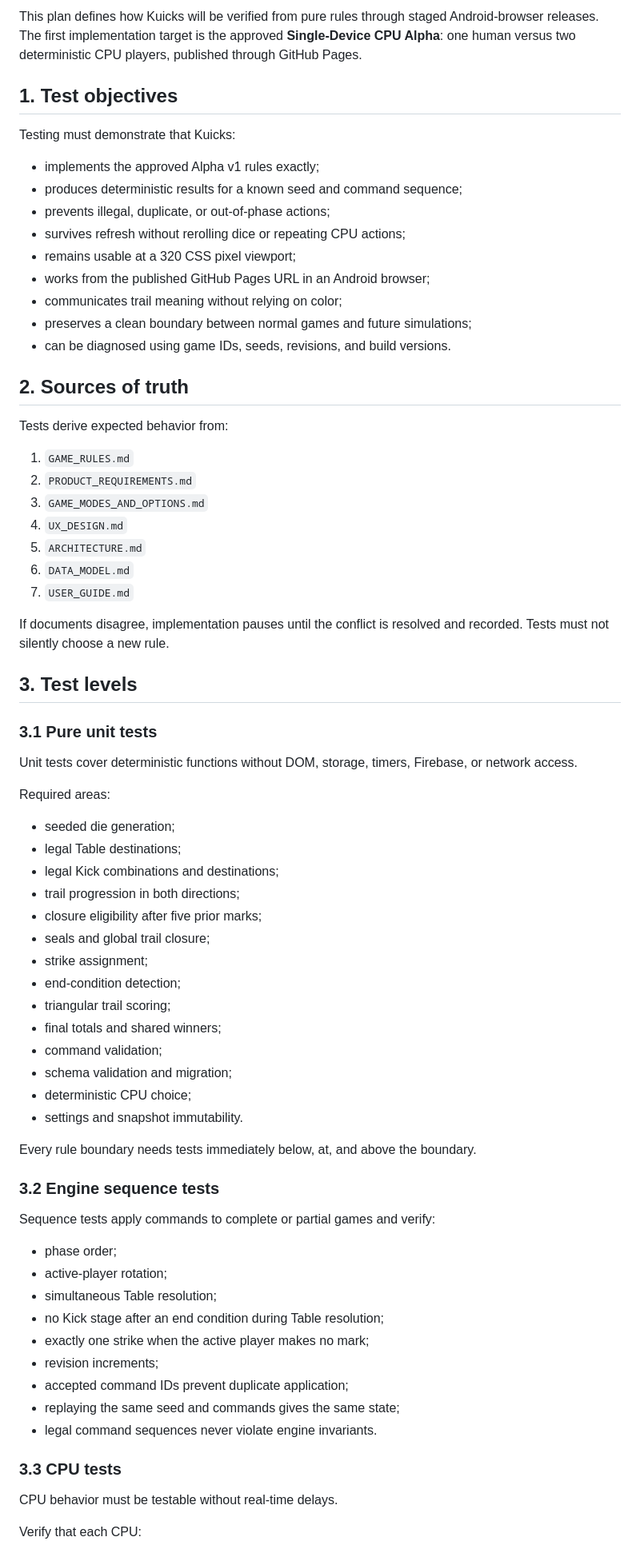
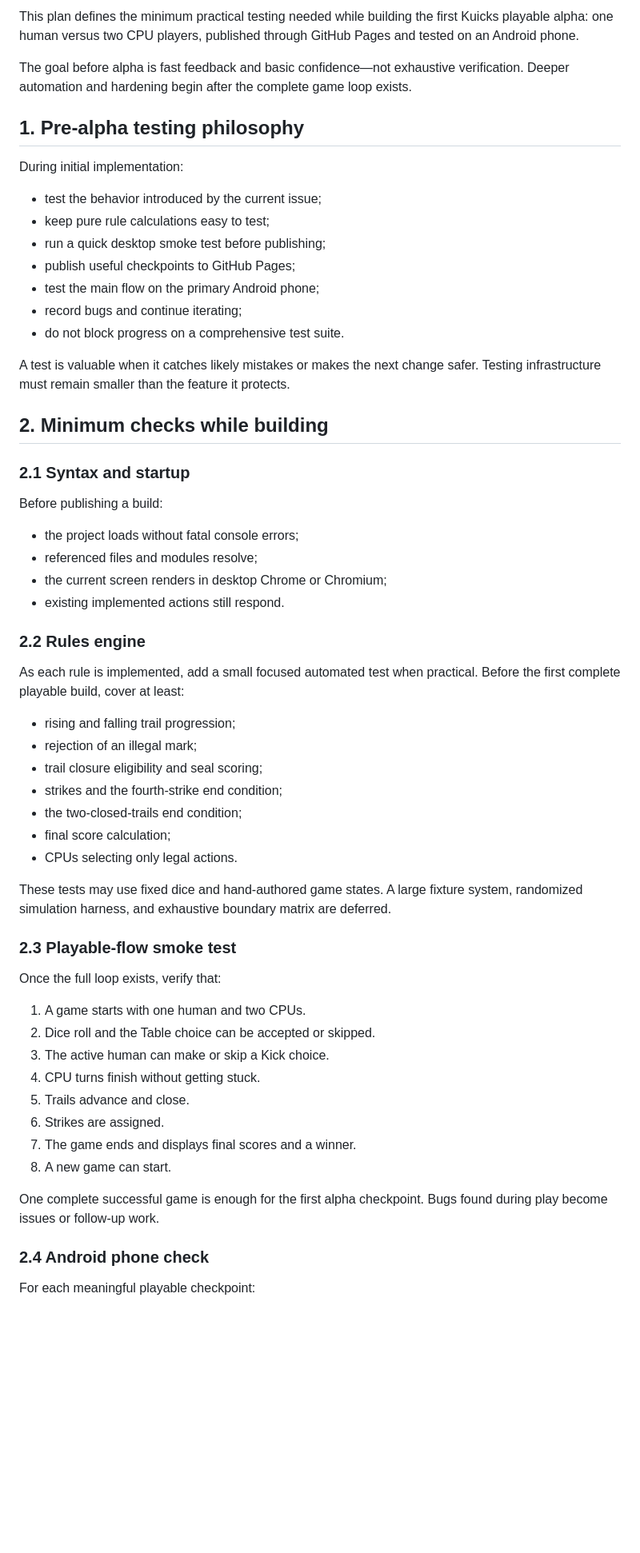
Before and after one commit to jmbjr/Kuicks, a Markdown page: TEST_PLAN.md, the part around one of its changes. Shown at 80% size. Rendered like a GitHub page; blank space fills up the shorter version.

Commit message:
Simplify pre-alpha test plan

```diff
--- a/TEST_PLAN.md
+++ b/TEST_PLAN.md
@@ -6,76 +6,63 @@ Last updated: **2026-08-10**
 
-This plan defines how Kuicks will be verified from pure rules through staged Android-browser releases. The first implementation target is the approved **Single-Device CPU Alpha**: one human versus two deterministic CPU players, published through GitHub Pages.
+This plan defines the minimum practical testing needed while building the first Kuicks playable alpha: one human versus two CPU players, published through GitHub Pages and tested on an Android phone.
 
-## 1. Test objectives
+The goal before alpha is fast feedback and basic confidence—not exhaustive verification. Deeper automation and hardening begin after the complete game loop exists.
 
-Testing must demonstrate that Kuicks:
+## 1. Pre-alpha testing philosophy
 
-- implements the approved Alpha v1 rules exactly;
-- produces deterministic results for a known seed and command sequence;
-- prevents illegal, duplicate, or out-of-phase actions;
-- survives refresh without rerolling dice or repeating CPU actions;
-- remains usable at a 320 CSS pixel viewport;
-- works from the published GitHub Pages URL in an Android browser;
-- communicates trail meaning without relying on color;
-- preserves a clean boundary between normal games and future simulations;
-- can be diagnosed using game IDs, seeds, revisions, and build versions.
+During initial implementation:
 
-## 2. Sources of truth
+- test the behavior introduced by the current issue;
+- keep pure rule calculations easy to test;
+- run a quick desktop smoke test before publishing;
+- publish useful checkpoints to GitHub Pages;
+- test the main flow on the primary Android phone;
+- record bugs and continue iterating;
+- do not block progress on a comprehensive test suite.
 
-Tests derive expected behavior from:
+A test is valuable when it catches likely mistakes or makes the next change safer. Testing infrastructure must remain smaller than the feature it protects.
 
-1. `GAME_RULES.md`
-2. `PRODUCT_REQUIREMENTS.md`
-3. `GAME_MODES_AND_OPTIONS.md`
-4. `UX_DESIGN.md`
-5. `ARCHITECTURE.md`
-6. `DATA_MODEL.md`
-7. `USER_GUIDE.md`
+## 2. Minimum checks while building
 
-If documents disagree, implementation pauses until the conflict is resolved and recorded. Tests must not silently choose a new rule.
+### 2.1 Syntax and startup
 
-## 3. Test levels
+Before publishing a build:
 
-### 3.1 Pure unit tests
+- the project loads without fatal console errors;
+- referenced files and modules resolve;
+- the current screen renders in desktop Chrome or Chromium;
+- existing implemented actions still respond.
 
-Unit tests cover deterministic functions without DOM, storage, timers, Firebase, or network access.
+### 2.2 Rules engine
 
-Required areas:
+As each rule is implemented, add a small focused automated test when practical. Before the first complete playable build, cover at least:
 
-- seeded die generation;
-- legal Table destinations;
-- legal Kick combinations and destinations;
-- trail progression in both directions;
-- closure eligibility after five prior marks;
-- seals and global trail closure;
-- strike assignment;
-- end-condition detection;
-- triangular trail scoring;
-- final totals and shared winners;
-- command validation;
-- schema validation and migration;
-- deterministic CPU choice;
-- settings and snapshot immutability.
+- rising and falling trail progression;
+- rejection of an illegal mark;
+- trail closure eligibility and seal scoring;
+- strikes and the fourth-strike end condition;
+- the two-closed-trails end condition;
+- final score calculation;
+- CPUs selecting only legal actions.
 
-Every rule boundary needs tests immediately below, at, and above the boundary.
+These tests may use fixed dice and hand-authored game states. A large fixture system, randomized simulation harness, and exhaustive boundary matrix are deferred.
 
-### 3.2 Engine sequence tests
+### 2.3 Playable-flow smoke test
 
-Sequence tests apply commands to complete or partial games and verify:
+Once the full loop exists, verify that:
 
-- phase order;
-- active-player rotation;
-- simultaneous Table resolution;
-- no Kick stage after an end condition during Table resolution;
-- exactly one strike when the active player makes no mark;
-- revision increments;
-- accepted command IDs prevent duplicate application;
-- replaying the same seed and commands gives the same state;
-- legal command sequences never violate engine invariants.
+1. A game starts with one human and two CPUs.
+2. Dice roll and the Table choice can be accepted or skipped.
+3. The active human can make or skip a Kick choice.
+4. CPU turns finish without getting stuck.
+5. Trails advance and close.
+6. Strikes are assigned.
+7. The game ends and displays final scores and a winner.
+8. A new game can start.
 
-### 3.3 CPU tests
+One complete successful game is enough for the first alpha checkpoint. Bugs found during play become issues or follow-up work.
 
-CPU behavior must be testable without real-time delays.
+### 2.4 Android phone check
 
-Verify that each CPU:
+For each meaningful playable checkpoint:
 
```
Also changed, not shown: other parts of TEST_PLAN.md (+50 -215 lines).
